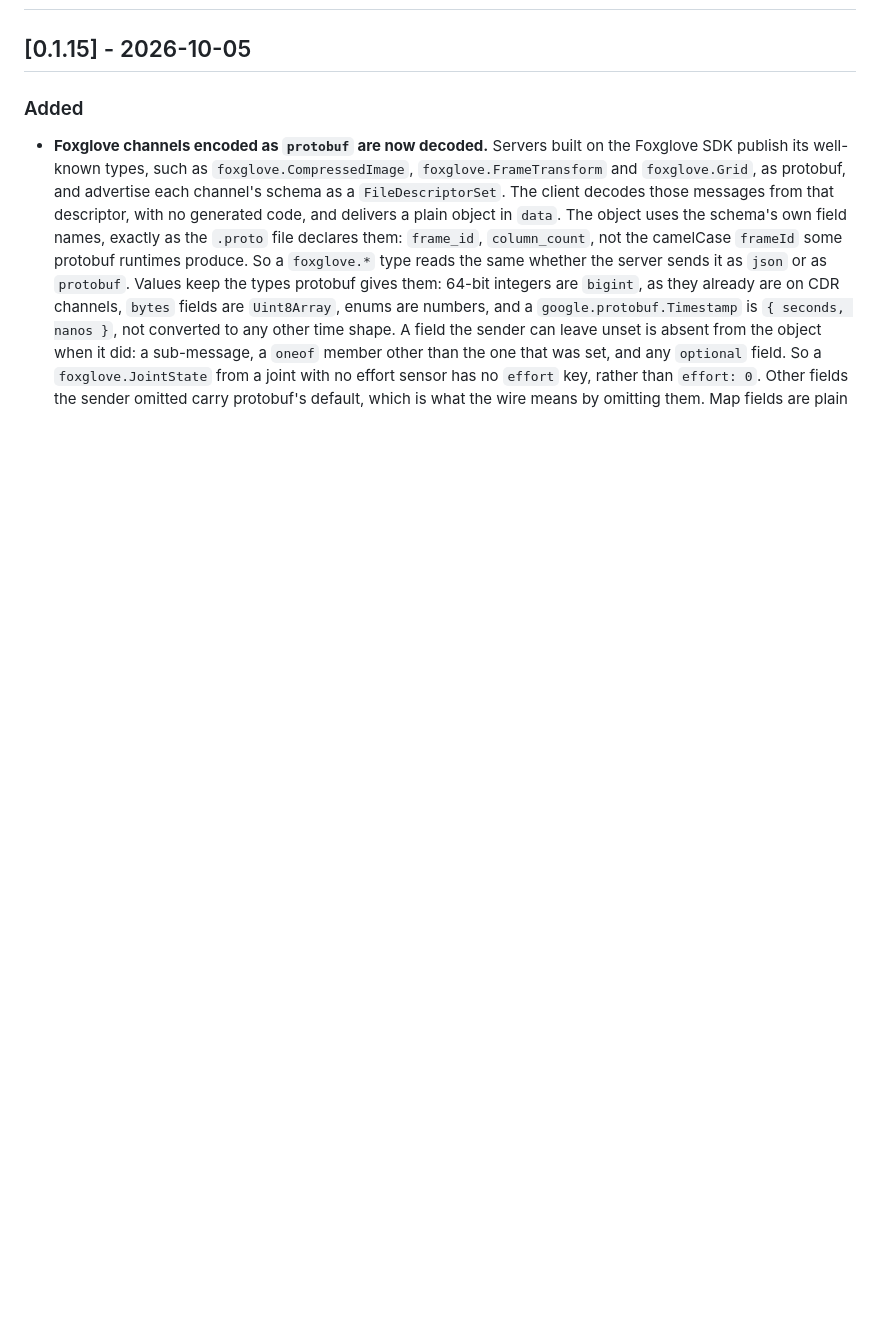
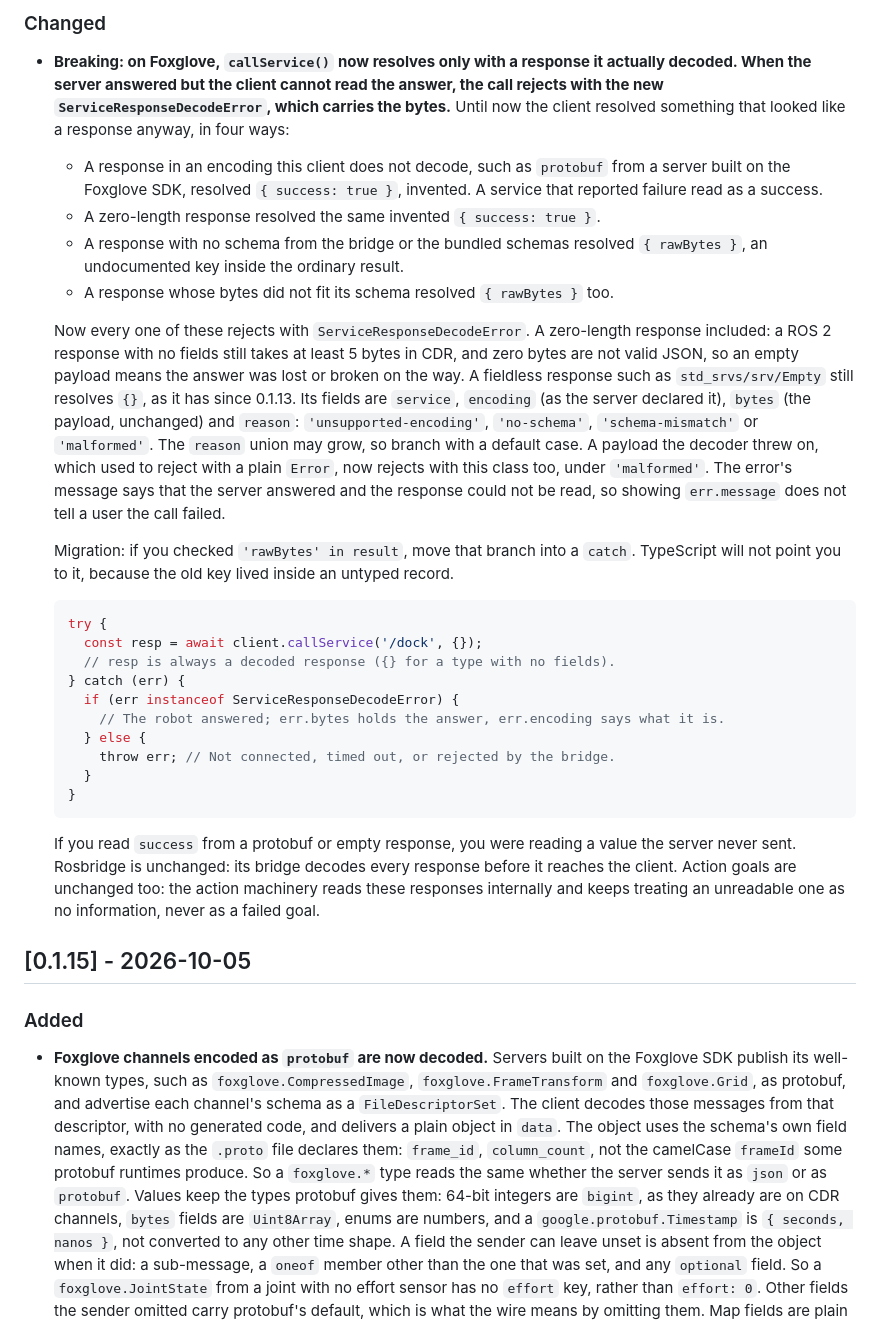
Before and after one commit to AuriLabsTech/ros-mobile-bridge, a Markdown page: CHANGELOG.md, the part around one of its changes. GitHub-like rendering; blank space fills up the shorter version.

````diff
--- a/CHANGELOG.md
+++ b/CHANGELOG.md
@@ -8,3 +30,29 @@ The format is based on [Keep a Changelog](https://keepachangelog.com/en/1.1.0/),
+### Changed
+
+- **Breaking: on Foxglove, `callService()` now resolves only with a response it actually decoded. When the server answered but the client cannot read the answer, the call rejects with the new `ServiceResponseDecodeError`, which carries the bytes.** Until now the client resolved something that looked like a response anyway, in four ways:
+  - A response in an encoding this client does not decode, such as `protobuf` from a server built on the Foxglove SDK, resolved `{ success: true }`, invented. A service that reported failure read as a success.
+  - A zero-length response resolved the same invented `{ success: true }`.
+  - A response with no schema from the bridge or the bundled schemas resolved `{ rawBytes }`, an undocumented key inside the ordinary result.
+  - A response whose bytes did not fit its schema resolved `{ rawBytes }` too.
+
+  Now every one of these rejects with `ServiceResponseDecodeError`. A zero-length response included: a ROS 2 response with no fields still takes at least 5 bytes in CDR, and zero bytes are not valid JSON, so an empty payload means the answer was lost or broken on the way. A fieldless response such as `std_srvs/srv/Empty` still resolves `{}`, as it has since 0.1.13. Its fields are `service`, `encoding` (as the server declared it), `bytes` (the payload, unchanged) and `reason`: `'unsupported-encoding'`, `'no-schema'`, `'schema-mismatch'` or `'malformed'`. The `reason` union may grow, so branch with a default case. A payload the decoder threw on, which used to reject with a plain `Error`, now rejects with this class too, under `'malformed'`. The error's message says that the server answered and the response could not be read, so showing `err.message` does not tell a user the call failed.
+
+  Migration: if you checked `'rawBytes' in result`, move that branch into a `catch`. TypeScript will not point you to it, because the old key lived inside an untyped record.
+
+  ```ts
+  try {
+    const resp = await client.callService('/dock', {});
+    // resp is always a decoded response ({} for a type with no fields).
+  } catch (err) {
+    if (err instanceof ServiceResponseDecodeError) {
+      // The robot answered; err.bytes holds the answer, err.encoding says what it is.
+    } else {
+      throw err; // Not connected, timed out, or rejected by the bridge.
+    }
+  }
+  ```
+
+  If you read `success` from a protobuf or empty response, you were reading a value the server never sent. Rosbridge is unchanged: its bridge decodes every response before it reaches the client. Action goals are unchanged too: the action machinery reads these responses internally and keeps treating an unreadable one as no information, never as a failed goal.
 
 ## [0.1.15] - 2026-10-05
 
````
Also changed, not shown: other parts of CHANGELOG.md (+22 -0 lines), ROADMAP.md (+2 -2 lines).
